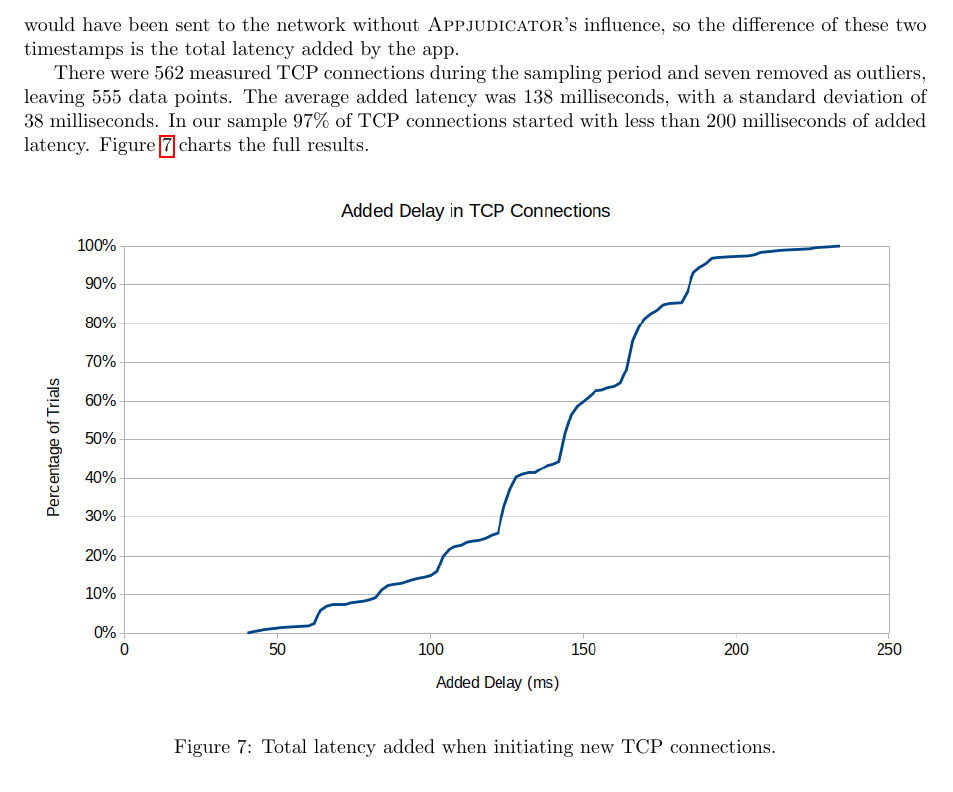
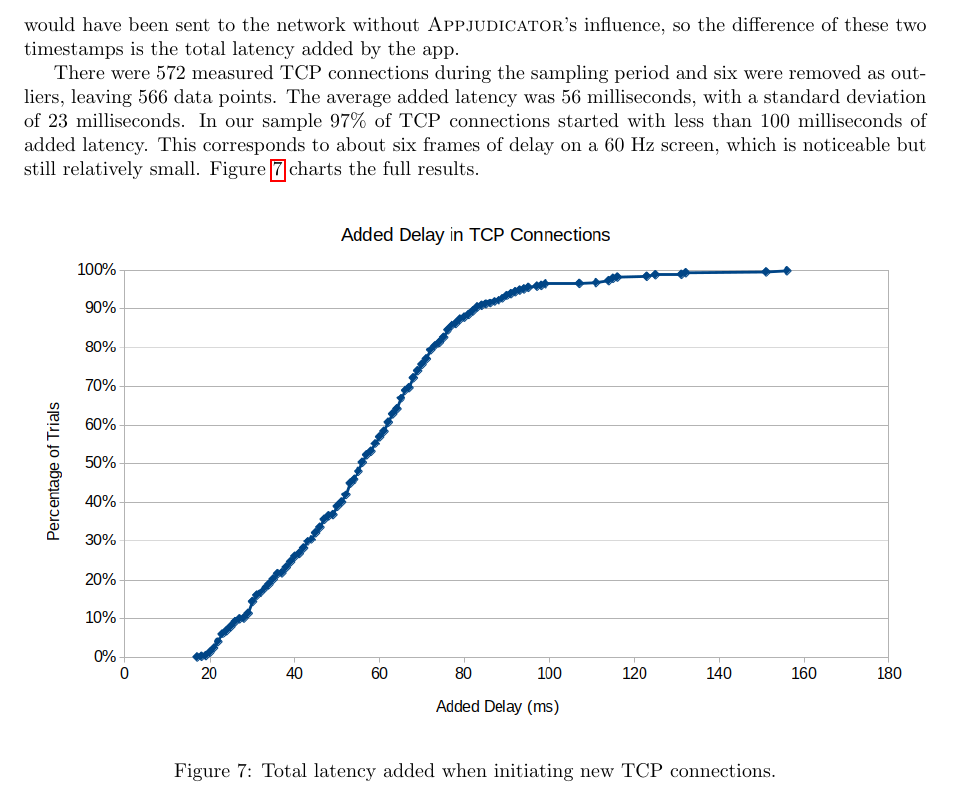
Before and after one commit to jojonium/thesis-paper, a LaTeX paper (main.tex, which reads 4_evaluation.tex): part of page 17 of 20, cut so that both start at the same text. Compiled offline with pdfLaTeX.

Commit message:
update with new results

```diff
--- a/4_evaluation.tex
+++ b/4_evaluation.tex
@@ -91,11 +91,13 @@ packet would have been sent to the network without \textsc{Appjudicator}'s
 influence, so the difference of these two timestamps is the total latency added
 by the app.
 
-There were 562 measured TCP connections during the sampling period and seven
-removed as outliers, leaving 555 data points. The average added latency was 138
-milliseconds, with a standard deviation of 38 milliseconds. In our sample 97\%
-of TCP connections started with less than 200 milliseconds of added latency.
-Figure~\ref{fig:tcp-delay-chart} charts the full results.
+There were 572 measured TCP connections during the sampling period and six were
+removed as outliers, leaving 566 data points. The average added latency was 56
+milliseconds, with a standard deviation of 23 milliseconds. In our sample 97\%
+of TCP connections started with less than 100 milliseconds of added latency.
+This corresponds to about six frames of delay on a 60 Hz screen, which is
+noticeable but still relatively small. Figure~\ref{fig:tcp-delay-chart} charts
+the full results.
 
 \begin{figure}[h]
     \centering
```
Also changed, not shown: 1_introduction.tex (+2 -2 lines), images/tcp-delay.png.
